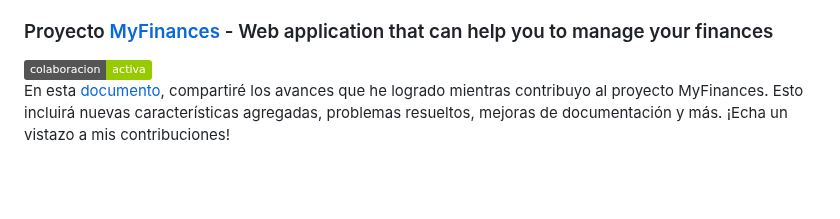
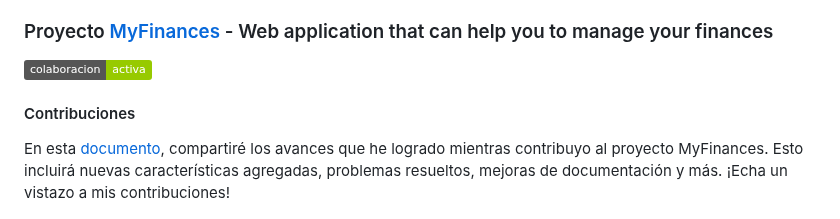
Before and after one commit to spalominor/ppi_pl_PALOMINOs, a Markdown page: README.md, the part around the change. Rendered like a GitHub page; badges without logos; blank space fills up the shorter version.

```diff
--- a/README.md
+++ b/README.md
@@ -38,6 +38,8 @@ Trabajaré en este issue [aquí](https://github.com/scribe-org/Scribe-Data/issue
 ### Proyecto [MyFinances](https://github.com/TreyWW/MyFinances) - Web application that can help you to manage your finances
 <img src="https://img.shields.io/badge/colaboracion-activa-green">
 
+#### Contribuciones
+
 En esta [documento](https://github.com/spalominor/ppi_pl_PALOMINOs/blob/main/MyFinances.md), compartiré los avances que he logrado mientras contribuyo al proyecto MyFinances. Esto incluirá nuevas características agregadas, problemas resueltos, mejoras de documentación y más. ¡Echa un vistazo a mis contribuciones!
 
 ## Cómo Contribuir
```
